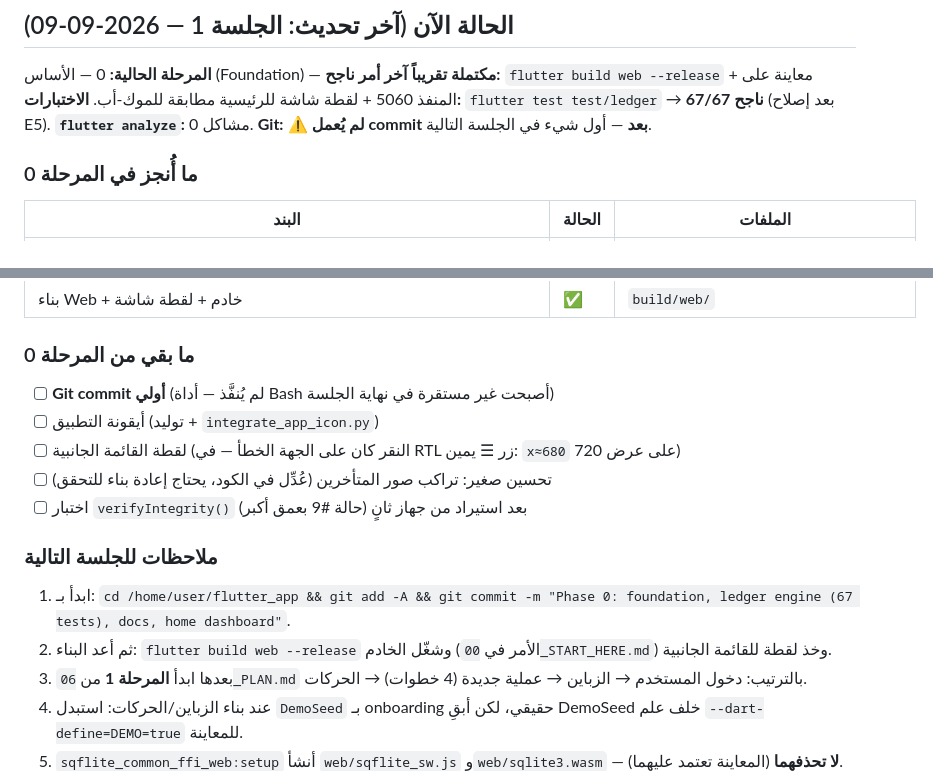
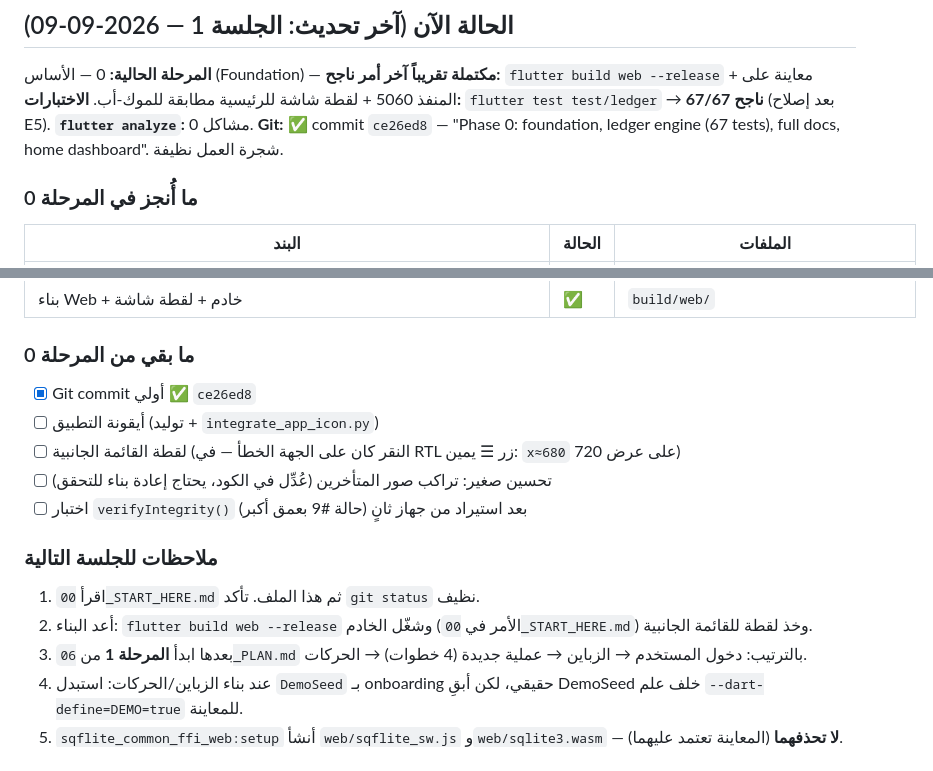
Before and after one commit to MoTechSys/Flutter-Native-App-033, a Markdown page: docs/07_PROGRESS.md, 2 parts joined by grey strips. Drawn GitHub-style.

Commit message:
docs: progress updated after initial commit; overdue avatars overlap fix

```diff
--- a/docs/07_PROGRESS.md
+++ b/docs/07_PROGRESS.md
@@ -9,7 +9,7 @@
 **آخر أمر ناجح:** `flutter build web --release` + معاينة على المنفذ 5060 + لقطة شاشة للرئيسية مطابقة للموك-أب.
 **الاختبارات:** `flutter test test/ledger` → **67/67 ناجح** (بعد إصلاح E5).
 **`flutter analyze`:** 0 مشاكل.
-**Git:** ⚠️ **لم يُعمل commit بعد** — أول شيء في الجلسة التالية.
+**Git:** ✅ commit `ce26ed8` — "Phase 0: foundation, ledger engine (67 tests), full docs, home dashboard". شجرة العمل نظيفة.
 
 ### ما أُنجز في المرحلة 0
 | البند | الحالة | الملفات |
@@ -31,15 +31,15 @@
 | بناء Web + خادم + لقطة شاشة | ✅ | `build/web/` |
 
 ### ما بقي من المرحلة 0
-- [ ] **Git commit أولي** (لم يُنفَّذ — أداة Bash أصبحت غير مستقرة في نهاية الجلسة)
+- [x] Git commit أولي ✅ `ce26ed8`
 - [ ] أيقونة التطبيق (توليد + `integrate_app_icon.py`)
 - [ ] لقطة القائمة الجانبية (النقر كان على الجهة الخطأ — في RTL زر ☰ يمين: `x≈680` على عرض 720)
 - [ ] تحسين صغير: تراكب صور المتأخرين (عُدِّل في الكود، يحتاج إعادة بناء للتحقق)
 - [ ] اختبار `verifyIntegrity()` بعد استيراد من جهاز ثانٍ (حالة #9 بعمق أكبر)
 
 ### ملاحظات للجلسة التالية
-1. ابدأ بـ: `cd /home/user/flutter_app && git add -A && git commit -m "Phase 0: foundation, ledger engine (67 tests), docs, home dashboard"`.
-2. ثم أعد البناء: `flutter build web --release` وشغّل الخادم (الأمر في `00_START_HERE.md`) وخذ لقطة للقائمة الجانبية.
+1. اقرأ `00_START_HERE.md` ثم هذا الملف. تأكد `git status` نظيف.
+2. أعد البناء: `flutter build web --release` وشغّل الخادم (الأمر في `00_START_HERE.md`) وخذ لقطة للقائمة الجانبية.
 3. بعدها ابدأ **المرحلة 1** من `06_PLAN.md` بالترتيب: دخول المستخدم → الزباين → عملية جديدة (4 خطوات) → الحركات.
 4. عند بناء الزباين/الحركات: استبدل `DemoSeed` بـ onboarding حقيقي، لكن أبقِ DemoSeed خلف علم `--dart-define=DEMO=true` للمعاينة.
 5. `sqflite_common_ffi_web:setup` أنشأ `web/sqflite_sw.js` و`web/sqlite3.wasm` — **لا تحذفهما** (المعاينة تعتمد عليهما).
```
